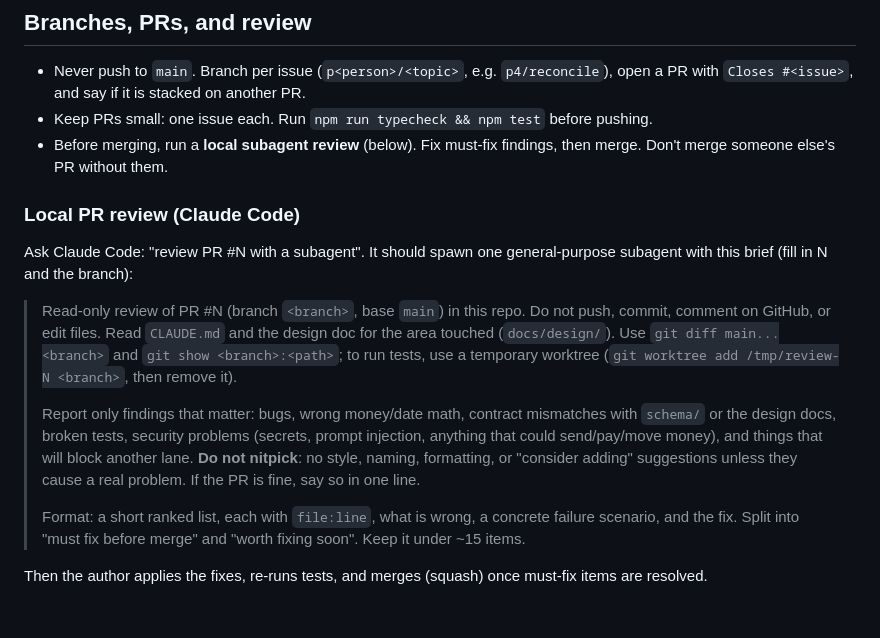
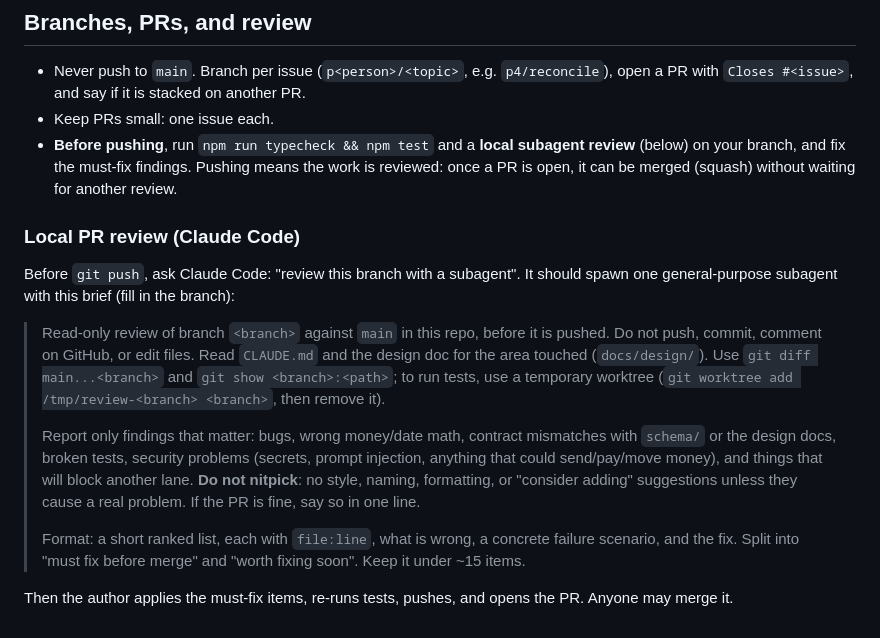
Before and after one commit to thomashillyer/cashflow, a Markdown page: CLAUDE.md, the part around the change. GitHub-like rendering.

Commit message:
docs(claude): run the subagent review before pushing; pushed PRs are mergeable
Co-Authored-By: Claude Opus 5.5 <noreply@anthropic.com>

```diff
--- a/CLAUDE.md
+++ b/CLAUDE.md
@@ -107,17 +107,17 @@ npm run demo       # loads demo profile + cached Claude responses
 ## Branches, PRs, and review
 
 - Never push to `main`. Branch per issue (`p<person>/<topic>`, e.g. `p4/reconcile`), open a PR with `Closes #<issue>`, and say if it is stacked on another PR.
-- Keep PRs small: one issue each. Run `npm run typecheck && npm test` before pushing.
-- Before merging, run a **local subagent review** (below). Fix must-fix findings, then merge. Don't merge someone else's PR without them.
+- Keep PRs small: one issue each.
+- **Before pushing**, run `npm run typecheck && npm test` and a **local subagent review** (below) on your branch, and fix the must-fix findings. Pushing means the work is reviewed: once a PR is open, it can be merged (squash) without waiting for another review.
 
 ### Local PR review (Claude Code)
 
-Ask Claude Code: "review PR #N with a subagent". It should spawn one general-purpose subagent with this brief (fill in N and the branch):
+Before `git push`, ask Claude Code: "review this branch with a subagent". It should spawn one general-purpose subagent with this brief (fill in the branch):
 
-> Read-only review of PR #N (branch `<branch>`, base `main`) in this repo. Do not push, commit, comment on GitHub, or edit files. Read `CLAUDE.md` and the design doc for the area touched (`docs/design/`). Use `git diff main...<branch>` and `git show <branch>:<path>`; to run tests, use a temporary worktree (`git worktree add /tmp/review-N <branch>`, then remove it).
+> Read-only review of branch `<branch>` against `main` in this repo, before it is pushed. Do not push, commit, comment on GitHub, or edit files. Read `CLAUDE.md` and the design doc for the area touched (`docs/design/`). Use `git diff main...<branch>` and `git show <branch>:<path>`; to run tests, use a temporary worktree (`git worktree add /tmp/review-<branch> <branch>`, then remove it).
 >
 > Report only findings that matter: bugs, wrong money/date math, contract mismatches with `schema/` or the design docs, broken tests, security problems (secrets, prompt injection, anything that could send/pay/move money), and things that will block another lane. **Do not nitpick**: no style, naming, formatting, or "consider adding" suggestions unless they cause a real problem. If the PR is fine, say so in one line.
 >
 > Format: a short ranked list, each with `file:line`, what is wrong, a concrete failure scenario, and the fix. Split into "must fix before merge" and "worth fixing soon". Keep it under ~15 items.
 
-Then the author applies the fixes, re-runs tests, and merges (squash) once must-fix items are resolved.
+Then the author applies the must-fix items, re-runs tests, pushes, and opens the PR. Anyone may merge it.
```
